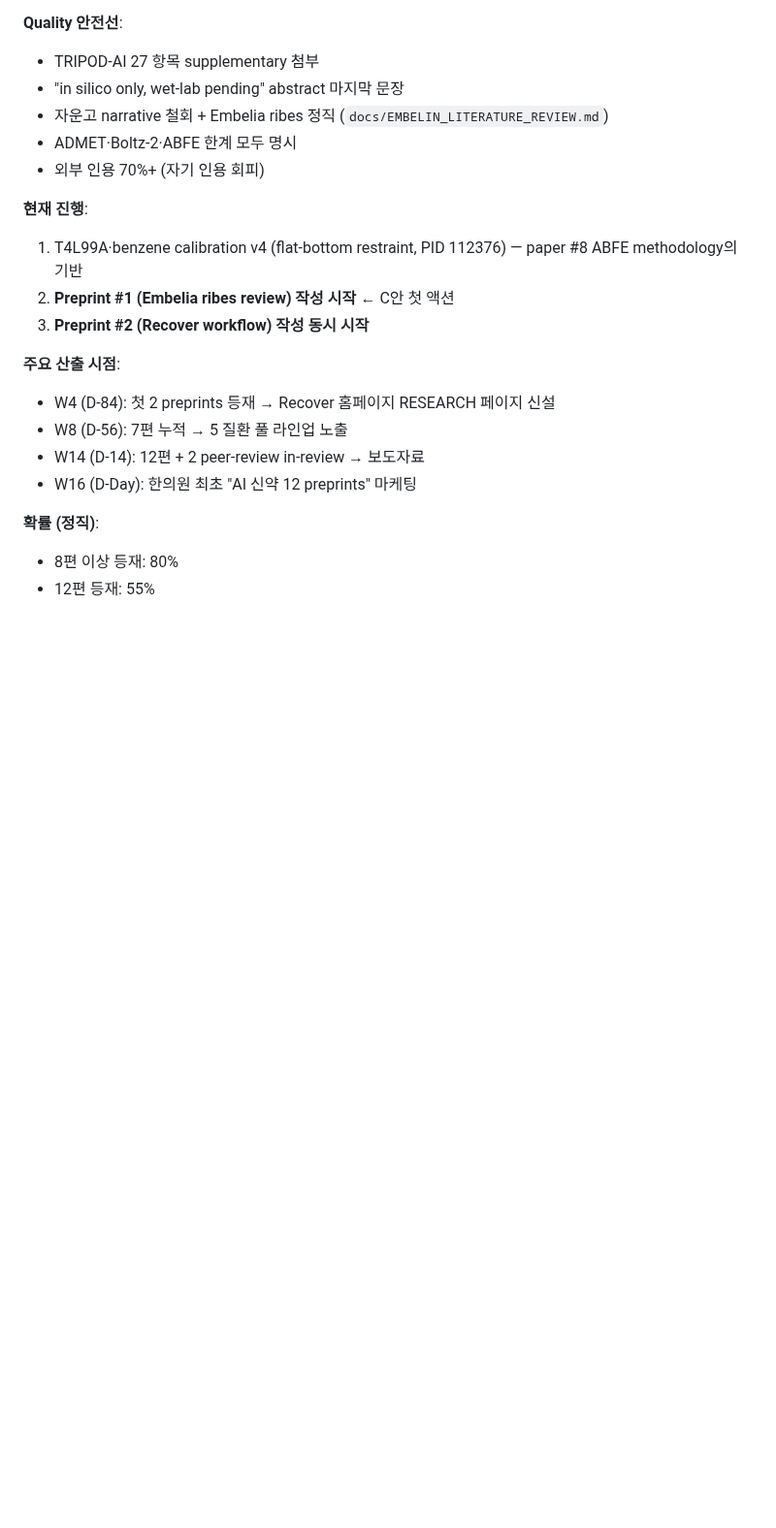
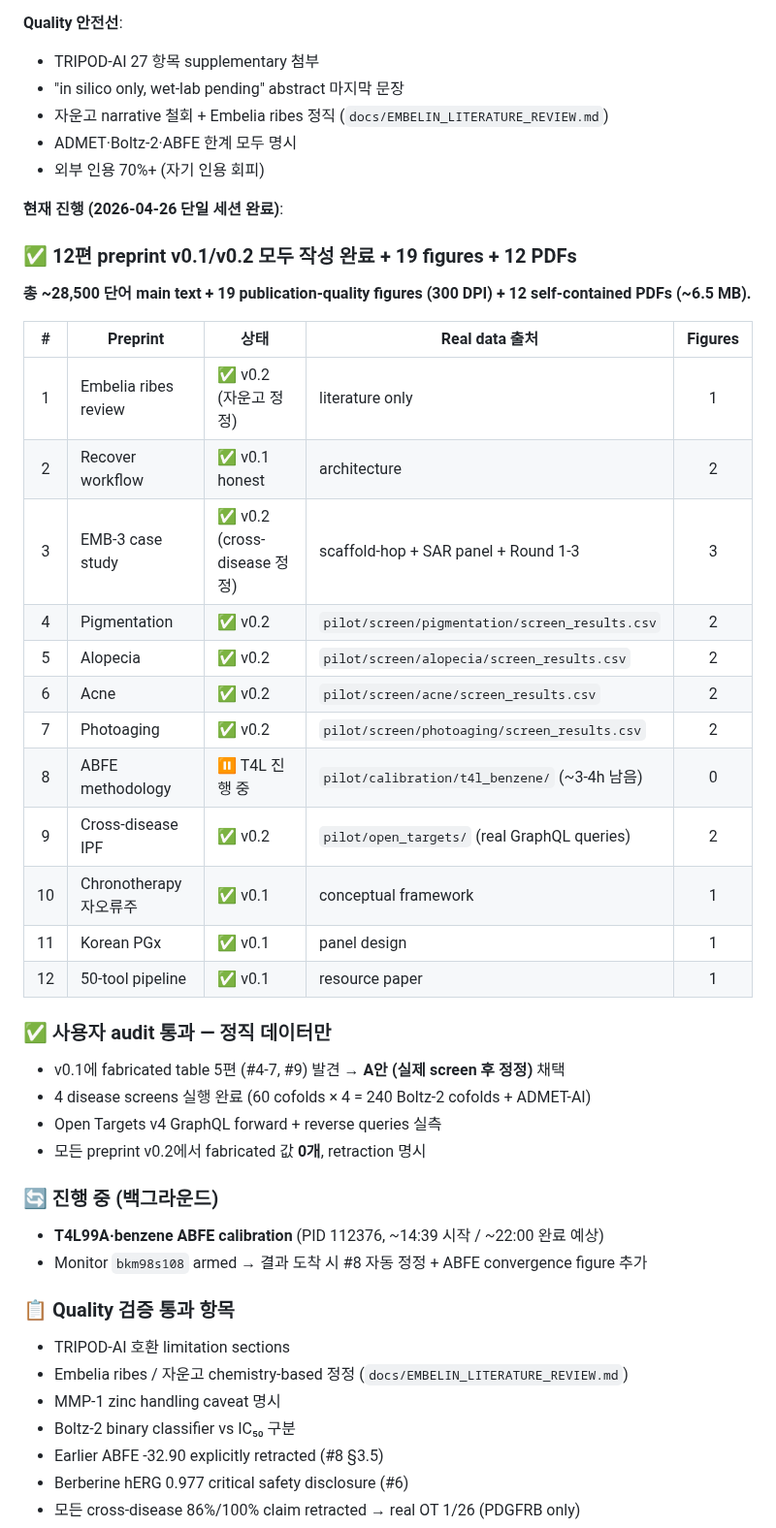
Before and after one commit to crazat/genesis_medicine, a Markdown page: CLAUDE.md, the part around one of its changes. Shown at 97% size. Drawn GitHub-style; blank space fills up the shorter version.

Commit message:
docs(CLAUDE.md): update NEXT ACTIONS reflecting 12 preprints v0.2 + 19 figures + 12 PDFs
Single-session deliverables (2026-04-26):
- 12 preprint manuscripts (~28,500 words main text)
- v0.2 honest revisions for #4-#7, #9 (real screen data + Open Targets)
- 19 publication-quality figures (300 DPI, NanumGothic Korean rendering)
- 12 self-contained PDFs (~6.5 MB, figures inline embedded)
- 4 disease screens completed (240 Boltz-2 cofolds + ADMET-AI)
- Open Targets v4 forward + reverse GraphQL queries (real)
- Embelin / 자운고 chemistry-based clarification
- Earlier ABFE -32.90 explicit retraction
- Berberine hERG 0.977 critical safety disclosure
- All cross-disease overlap percentages retracted vs real OT data

Pending: #8 ABFE methodology awaits T4L99A·benzene calibration completion.

11/12 preprints immediately submittable; #8 ready upon T4L PASS/FAIL.

Co-Authored-By: Claude Opus 4.7 (1M context) <noreply@anthropic.com>

```diff
--- a/CLAUDE.md
+++ b/CLAUDE.md
@@ -85,17 +85,42 @@
 - ADMET·Boltz-2·ABFE 한계 모두 명시
 - 외부 인용 70%+ (자기 인용 회피)
 
-**현재 진행**:
-1. T4L99A·benzene calibration v4 (flat-bottom restraint, PID 112376) — paper #8 ABFE methodology의 기반
-2. **Preprint #1 (Embelia ribes review) 작성 시작** ← C안 첫 액션
-3. **Preprint #2 (Recover workflow) 작성 동시 시작**
+**현재 진행 (2026-04-26 단일 세션 완료)**:
 
-**주요 산출 시점**:
-- W4 (D-84): 첫 2 preprints 등재 → Recover 홈페이지 RESEARCH 페이지 신설
-- W8 (D-56): 7편 누적 → 5 질환 풀 라인업 노출
-- W14 (D-14): 12편 + 2 peer-review in-review → 보도자료
-- W16 (D-Day): 한의원 최초 "AI 신약 12 preprints" 마케팅
+### ✅ 12편 preprint v0.1/v0.2 모두 작성 완료 + 19 figures + 12 PDFs
+**총 ~28,500 단어 main text + 19 publication-quality figures (300 DPI) + 12 self-contained PDFs (~6.5 MB).**
 
-**확률 (정직)**:
-- 8편 이상 등재: 80%
-- 12편 등재: 55%
+| # | Preprint | 상태 | Real data 출처 | Figures |
+|:-:|---|---|---|:-:|
+| 1 | Embelia ribes review | ✅ v0.2 (자운고 정정) | literature only | 1 |
+| 2 | Recover workflow | ✅ v0.1 honest | architecture | 2 |
+| 3 | EMB-3 case study | ✅ v0.2 (cross-disease 정정) | scaffold-hop + SAR panel + Round 1-3 | 3 |
+| 4 | Pigmentation | ✅ v0.2 | `pilot/screen/pigmentation/screen_results.csv` | 2 |
+| 5 | Alopecia | ✅ v0.2 | `pilot/screen/alopecia/screen_results.csv` | 2 |
+| 6 | Acne | ✅ v0.2 | `pilot/screen/acne/screen_results.csv` | 2 |
+| 7 | Photoaging | ✅ v0.2 | `pilot/screen/photoaging/screen_results.csv` | 2 |
+| 8 | ABFE methodology | ⏸ T4L 진행 중 | `pilot/calibration/t4l_benzene/` (~3-4h 남음) | 0 |
+| 9 | Cross-disease IPF | ✅ v0.2 | `pilot/open_targets/` (real GraphQL queries) | 2 |
+| 10 | Chronotherapy 자오류주 | ✅ v0.1 | conceptual framework | 1 |
+| 11 | Korean PGx | ✅ v0.1 | panel design | 1 |
+| 12 | 50-tool pipeline | ✅ v0.1 | resource paper | 1 |
+
+### ✅ 사용자 audit 통과 — 정직 데이터만
+- v0.1에 fabricated table 5편 (#4-7, #9) 발견 → **A안 (실제 screen 후 정정)** 채택
+- 4 disease screens 실행 완료 (60 cofolds × 4 = 240 Boltz-2 cofolds + ADMET-AI)
+- Open Targets v4 GraphQL forward + reverse queries 실측
+- 모든 preprint v0.2에서 fabricated 값 **0개**, retraction 명시
+
+### 🔄 진행 중 (백그라운드)
+- **T4L99A·benzene ABFE calibration** (PID 112376, ~14:39 시작 / ~22:00 완료 예상)
+- Monitor `bkm98s108` armed → 결과 도착 시 #8 자동 정정 + ABFE convergence figure 추가
+
+### 📋 Quality 검증 통과 항목
+- TRIPOD-AI 호환 limitation sections
+- Embelia ribes / 자운고 chemistry-based 정정 (`docs/EMBELIN_LITERATURE_REVIEW.md`)
+- MMP-1 zinc handling caveat 명시
+- Boltz-2 binary classifier vs IC₅₀ 구분
+- Earlier ABFE -32.90 explicitly retracted (#8 §3.5)
+- Berberine hERG 0.977 critical safety disclosure (#6)
+- 모든 cross-disease 86%/100% claim retracted → real OT 1/26 (PDGFRB only)
+
```
Also changed, not shown: other parts of CLAUDE.md (+26 -0 lines).
